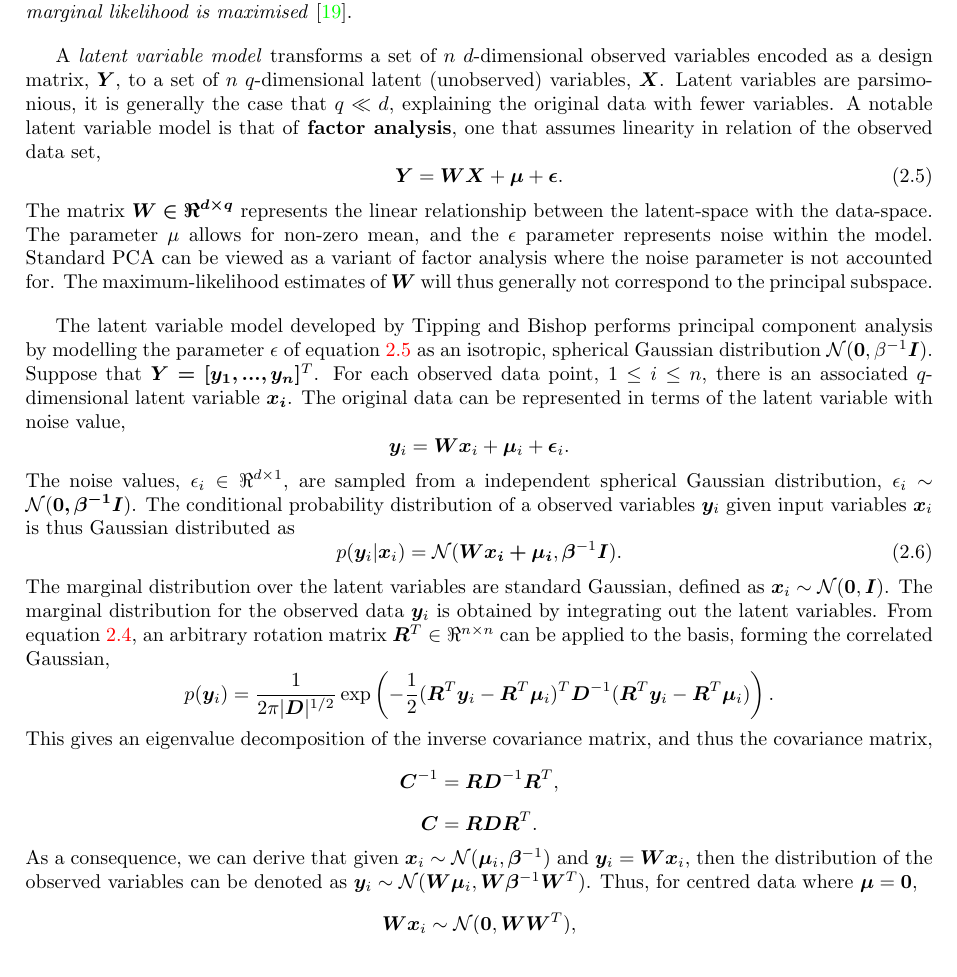
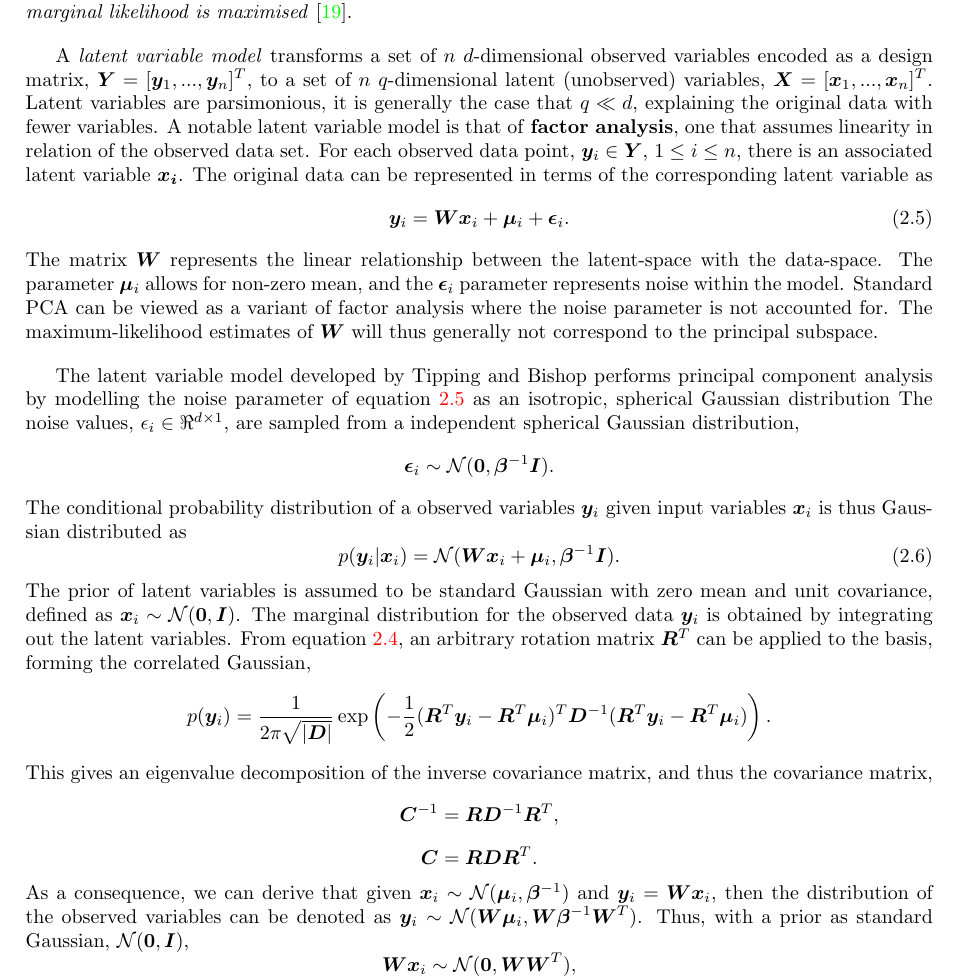
Before and after one commit to DillonKeithDiep/ART-CG-Hair-Dissertation, a LaTeX thesis (dissertation.tex): part of page 31 of 63, cut so that both start at the same text. Compiled offline with pdfLaTeX.

Commit message:
Fix and update PPCA

```diff
--- a/dissertation.tex
+++ b/dissertation.tex
@@ -354,30 +354,29 @@ where $\bm{D}\in\Re^{n \times n}$ is the diagonal matrix of the variances \cite[
 \section{A Probabilistic Model for PCA}
 Tipping and Bishop introduced a probabilistic principal component analysis by constraining the noise distribution of a \textbf{latent variable model} to be Gaussian such that it is \textit{effectively equivalent when its marginal likelihood is maximised} \cite{ppca}.
 
-A \textit{latent variable model} transforms a set of $n$ $d$-dimensional observed variables encoded as a design matrix, $\bm{Y}$, to a set of $n$ $q$-dimensional latent (unobserved) variables, $\bm{X}$. Latent variables are parsimonious, it is generally the case that $q \ll d$, explaining the original data with fewer variables. A notable latent variable model is that of \textbf{factor analysis}, one that assumes linearity in relation of the observed data set,
+A \textit{latent variable model} transforms a set of $n$ $d$-dimensional observed variables encoded as a design matrix, $\bm{Y}=[\bm{y}_1,...,\bm{y}_n]^T$, to a set of $n$ $q$-dimensional latent (unobserved) variables, $\bm{X}=[\bm{x}_1,...,\bm{x}_n]^T$. Latent variables are parsimonious, it is generally the case that $q \ll d$, explaining the original data with fewer variables. A notable latent variable model is that of \textbf{factor analysis}, one that assumes linearity in relation of the observed data set.
+For each observed data point, $\bm{y}_i \in \bm{Y}$, $1 \leq i \leq n $, there is an associated latent variable $\bm{x_i}$. The original data can be represented in terms of the corresponding latent variable as
 \begin{equation} \label{ppca:fa}
-\bm{Y}=\bm{WX}+\bm{\mu}+\bm{\epsilon}.
+\bm{y}_i=\bm{Wx}_i+\bm{\mu}_i+\bm{\epsilon}_i.
 \end{equation}
-The matrix $\bm{W \in \Re^{d \times q}}$ represents the linear relationship between the latent-space with the data-space.
-The parameter $\mu$ allows for non-zero mean, and the $\epsilon$ parameter represents noise within the model. Standard PCA can be viewed as a variant of factor analysis where the noise parameter is not accounted for. The maximum-likelihood estimates of $\bm{W}$ will thus generally not correspond to the principal subspace.
+The matrix $\bm{W}$ represents the linear relationship between the latent-space with the data-space.
+The parameter $\bm{\mu}_i$ allows for non-zero mean, and the $\bm{\epsilon}_i$ parameter represents noise within the model. Standard PCA can be viewed as a variant of factor analysis where the noise parameter is not accounted for. The maximum-likelihood estimates of $\bm{W}$ will thus generally not correspond to the principal subspace.
 
-The latent variable model developed by Tipping and Bishop performs principal component analysis by modelling the parameter $\epsilon$ of equation \ref{ppca:fa} as an isotropic, spherical Gaussian distribution $\mathcal{N}(\bm{0},\beta^{-1}\bm{I})$. Suppose that $\bm{Y=[y_1,...,y_n]}^T$.
-For each observed data point, $1 \leq i \leq n $, there is an associated $q$-dimensional latent variable $\bm{x_i}$.
-The original data can be represented in terms of the latent variable with noise value,
-$$\bm{y}_i=\bm{Wx}_i+\bm{\mu}_i+\bm{\epsilon}_i.$$
-The noise values, $\epsilon_i \in \Re^{d \times 1}$, are sampled from a independent spherical Gaussian distribution, $\epsilon_i\sim\mathcal{N}(\bm{0, \beta^{-1}I})$.
+The latent variable model developed by Tipping and Bishop performs principal component analysis by modelling the noise parameter of equation \ref{ppca:fa} as an isotropic, spherical Gaussian distribution
+The noise values, $\epsilon_i \in \Re^{d \times 1}$, are sampled from a independent spherical Gaussian distribution, $$\bm{\epsilon}_i\sim\mathcal{N}(\bm{0}, \bm{\beta}^{-1}\bm{I}).$$
 The conditional probability distribution of a observed variables $\bm{y}_i$ given input variables $\bm{x}_i$ is thus Gaussian distributed as
 \begin{equation} \label{ppca:conditional}
-p(\bm{y}_i|\bm{x}_i)=\mathcal{N}(\bm{W\bm{x}_i+\bm{\mu}_i},\bm{\beta}^{-1}\bm{I}).
+p(\bm{y}_i|\bm{x}_i)=\mathcal{N}(\bm{W}\bm{x}_i+\bm{\mu}_i,\bm{\beta}^{-1}\bm{I}).
 \end{equation}
-The marginal distribution over the latent variables are standard Gaussian, defined as $\bm{x}_i\sim\mathcal{N}(\bm{0},\bm{I})$. The marginal distribution for the observed data $\bm{y}_i$ is obtained by integrating out the latent variables.
-From equation \ref{jointpd}, an arbitrary rotation matrix $\bm{R}^T\in\Re^{n \times n}$ can be applied to the basis, forming the correlated Gaussian,
-$$p(\bm{y}_i)=\frac{1}{2\pi|\bm{D}|^{1/2}}\exp\left(-\frac{1}{2}(\bm{R}^T\bm{y}_i-\bm{R}^T\bm{\mu}_i)^T\bm{D}^{-1}(\bm{R}^T\bm{y}_i-\bm{R}^T\bm{\mu}_i)\right).$$
+The prior of latent variables is assumed to be standard Gaussian with zero mean and unit covariance, defined as $\bm{x}_i\sim\mathcal{N}(\bm{0},\bm{I})$. The marginal distribution for the observed data $\bm{y}_i$ is obtained by integrating out the latent variables.
+From equation \ref{jointpd}, an arbitrary rotation matrix $\bm{R}^T$ can be applied to the basis, forming the correlated Gaussian,
+$$p(\bm{y}_i)=\frac{1}{2\pi\sqrt{|\bm{D}|}}
+\exp\left(-\frac{1}{2}(\bm{R}^T\bm{y}_i-\bm{R}^T\bm{\mu}_i)^T\bm{D}^{-1}(\bm{R}^T\bm{y}_i-\bm{R}^T\bm{\mu}_i)\right).$$
 This gives an eigenvalue decomposition of the inverse covariance matrix, and thus the covariance matrix,
 $$\bm{C}^{-1}=\bm{RD}^{-1}\bm{R}^T,$$
 $$\bm{C}=\bm{RDR}^T.$$
 As a consequence, we can derive that given $\bm{x}_i\sim\mathcal{N}(\bm{\mu}_i,\bm{\beta}^{-1})$ and $\bm{y}_i=\bm{Wx}_i$, then the distribution of the observed variables can be denoted as $\bm{y}_i\sim\mathcal{N}(\bm{W\mu}_i,\bm{W\beta}^{-1}\bm{W}^T)$.
-Thus, for centred data where $\bm{\mu}=\bm{0}$,
+Thus, with a prior as standard Gaussian, $\mathcal{N}(\bm{0},\bm{I})$,
 $$\bm{Wx}_i\sim\mathcal{N}(\bm{0},\bm{WW}^T),$$
 $$\bm{y}_i\sim\mathcal{N}(\bm{0},\bm{C}),$$
 where the observation covariance model is $\bm{C}=\bm{WW}^T\beta^{-1}\bm{I}$, with corresponding log-likelihood \cite{gplvm}
```
Also changed, not shown: dissertation.pdf, dissertation.tex (13 more changed lines), 2 other files.
